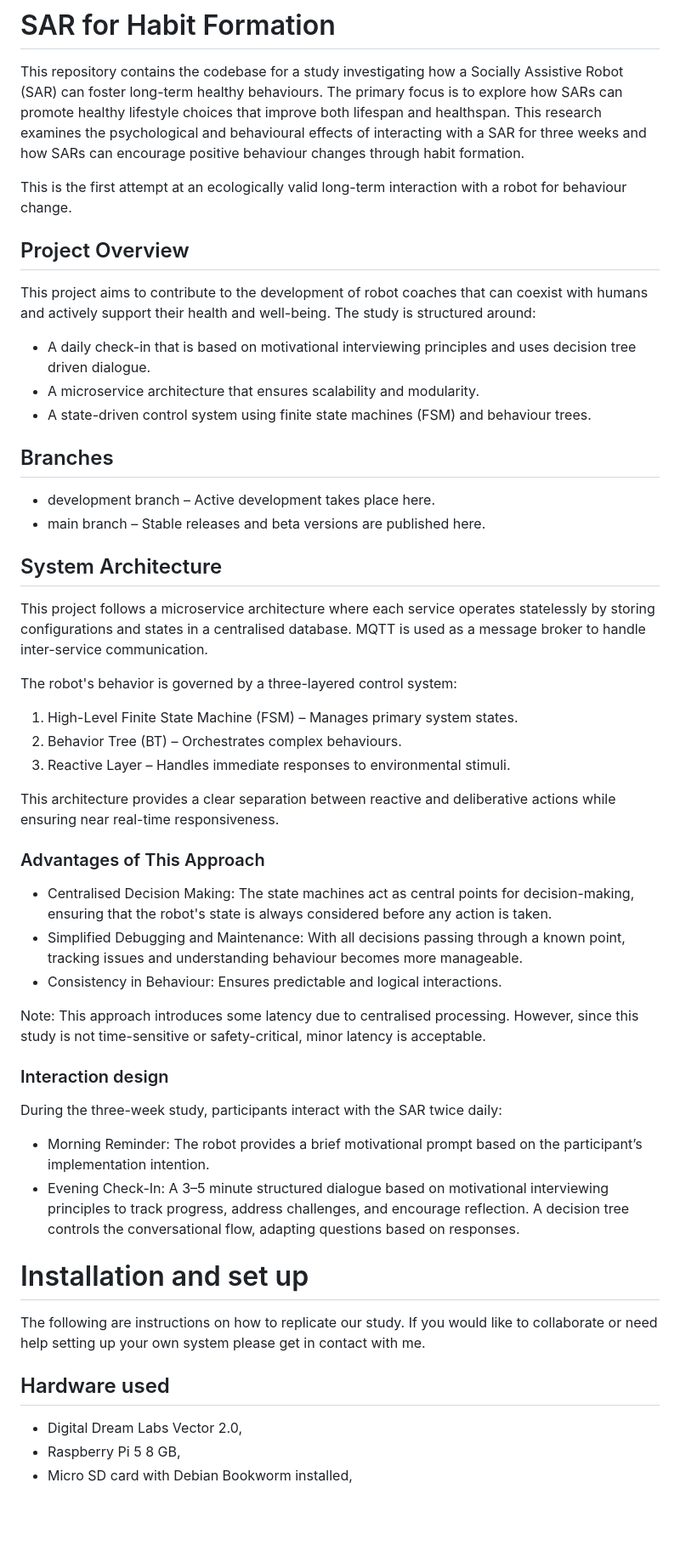
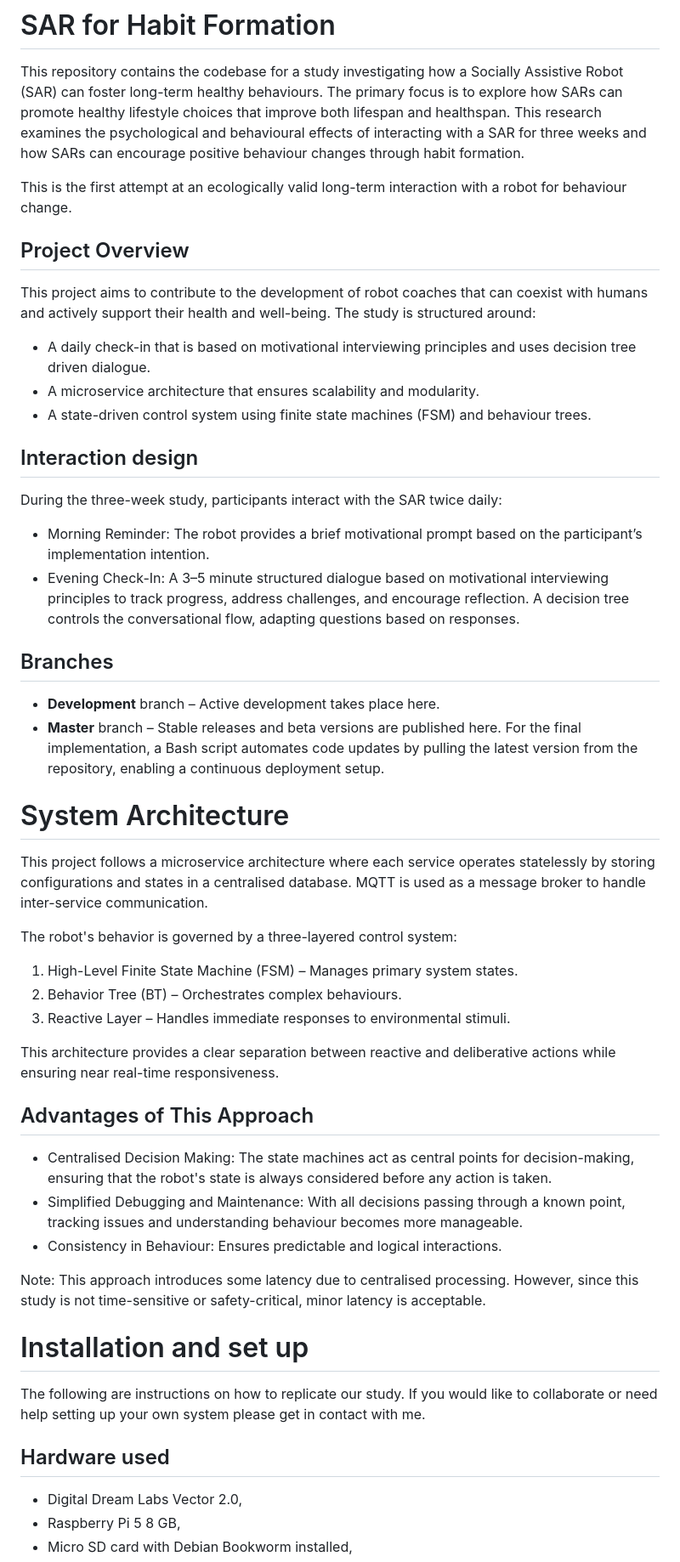
Before and after one commit to shabaj-ahmed/SAR_for_habit_formation, a Markdown page: README.md, the part around one of its changes. Shown at 85% size. Drawn GitHub-style; blank space fills up the shorter version.

```diff
--- a/README.md
+++ b/README.md
@@ -4,17 +4,31 @@ This repository contains the codebase for a study investigating how a Socially A
 
 This is the first attempt at an ecologically valid long-term interaction with a robot for behaviour change.
 
+
 ## Project Overview
+
 This project aims to contribute to the development of robot coaches that can coexist with humans and actively support their health and well-being. The study is structured around:
 - A daily check-in that is based on motivational interviewing principles and uses decision tree driven dialogue.
 - A microservice architecture that ensures scalability and modularity.
 - A state-driven control system using finite state machines (FSM) and behaviour trees.
 
+
+## Interaction design
+
+During the three-week study, participants interact with the SAR twice daily:
+- Morning Reminder: The robot provides a brief motivational prompt based on the participant’s implementation intention.
+- Evening Check-In: A 3–5 minute structured dialogue based on motivational interviewing principles to track progress, address challenges, and encourage reflection. A decision tree controls the conversational flow, adapting questions based on responses.
+
+
 ## Branches
-- development branch – Active development takes place here.
-- main branch – Stable releases and beta versions are published here.
 
-## System Architecture
+- **Development** branch – Active development takes place here.
+- **Master** branch – Stable releases and beta versions are published here.
+For the final implementation, a Bash script automates code updates by pulling the latest version from the repository, enabling a continuous deployment setup.
+
+
+# System Architecture
+
 This project follows a microservice architecture where each service operates statelessly by storing configurations and states in a centralised database. MQTT is used as a message broker to handle inter-service communication.
 
 The robot's behavior is governed by a three-layered control system:
@@ -24,22 +38,23 @@ The robot's behavior is governed by a three-layered control system:
 
 This architecture provides a clear separation between reactive and deliberative actions while ensuring near real-time responsiveness.
 
-### Advantages of This Approach
+
+## Advantages of This Approach
+
 - Centralised Decision Making: The state machines act as central points for decision-making, ensuring that the robot's state is always considered before any action is taken.
 - Simplified Debugging and Maintenance: With all decisions passing through a known point, tracking issues and understanding behaviour becomes more manageable.
 - Consistency in Behaviour: Ensures predictable and logical interactions.
 
 Note: This approach introduces some latency due to centralised processing. However, since this study is not time-sensitive or safety-critical, minor latency is acceptable.
 
-### Interaction design
-During the three-week study, participants interact with the SAR twice daily:
-- Morning Reminder: The robot provides a brief motivational prompt based on the participant’s implementation intention.
-- Evening Check-In: A 3–5 minute structured dialogue based on motivational interviewing principles to track progress, address challenges, and encourage reflection. A decision tree controls the conversational flow, adapting questions based on responses.
 
 # Installation and set up
+
 The following are instructions on how to replicate our study. If you would like to collaborate or need help setting up your own system please get in contact with me.
 
+
 ## Hardware used
+
 - Digital Dream Labs Vector 2.0,
 - Raspberry Pi 5 8 GB,
 - Micro SD card with Debian Bookworm installed,
```
Also changed, not shown: other parts of README.md (+8 -0 lines).
